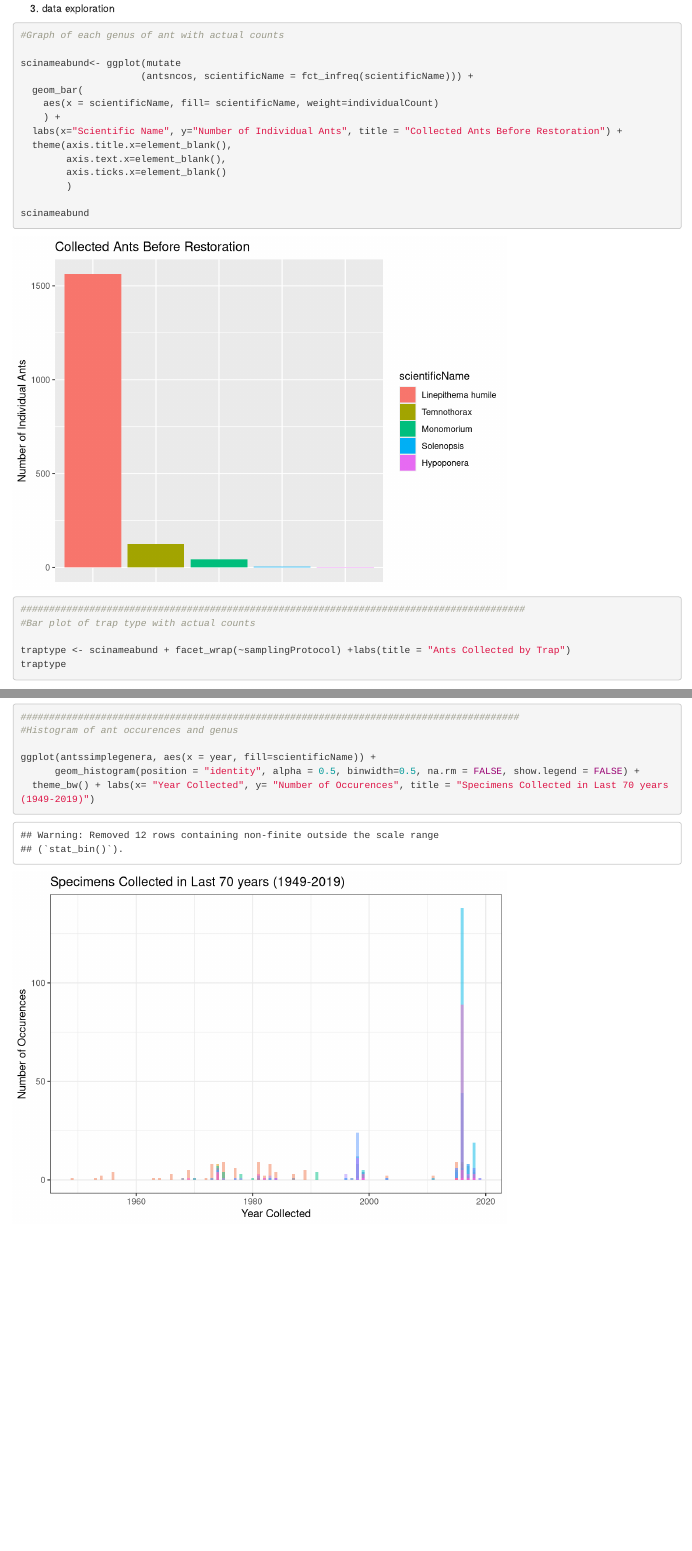
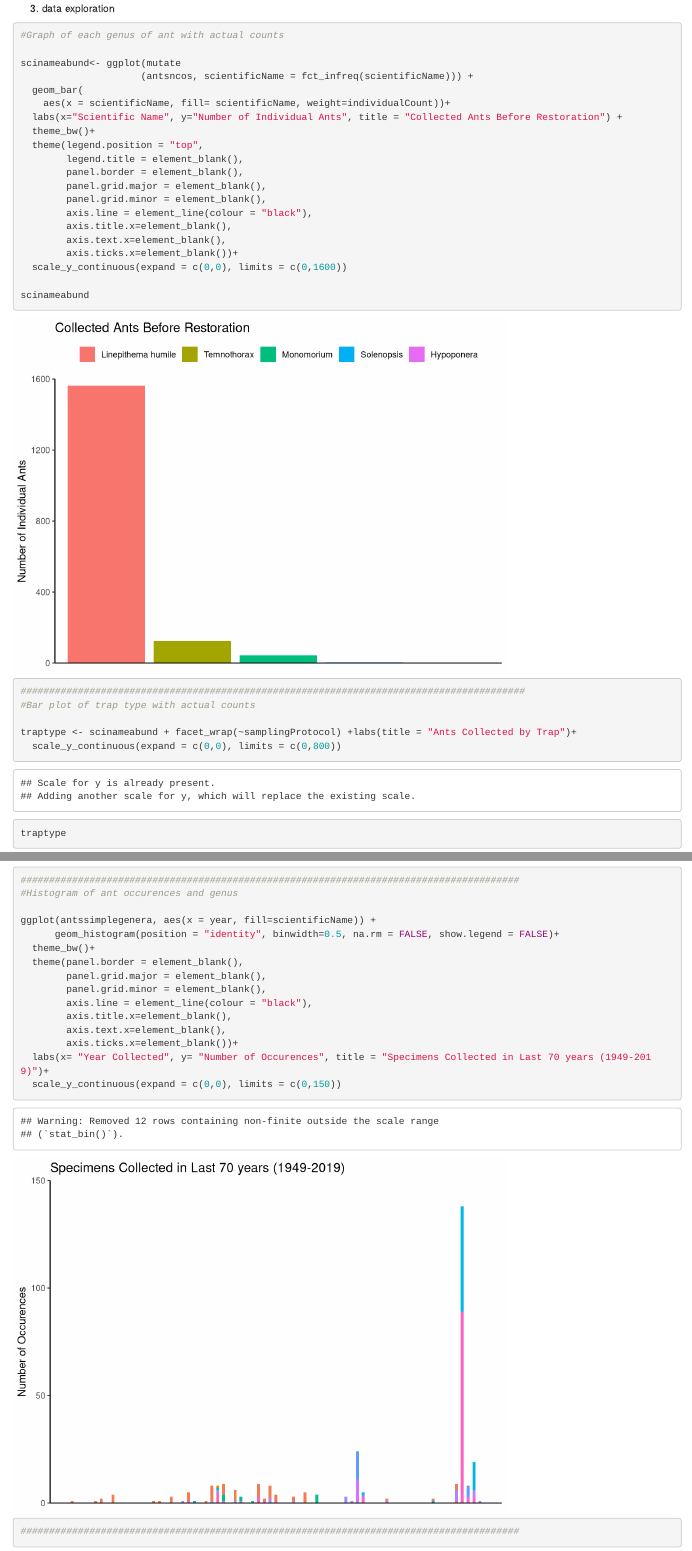
Before and after one commit to zachdbrown/ants-NCOS, an R Markdown document (dipterancos.Rmd): the page in a window 1100 px wide, from 2240 px down, and a second part further down, joined at a grey line. Rendered offline with R 4.5, knitr and Pandoc, with nearby package versions.

````diff
--- a/dipterancos.Rmd
+++ b/dipterancos.Rmd
@@ -92,19 +92,26 @@
 scinameabund<- ggplot(mutate
                      (antsncos, scientificName = fct_infreq(scientificName))) +
   geom_bar(
-    aes(x = scientificName, fill= scientificName, weight=individualCount)
-    ) +
+    aes(x = scientificName, fill= scientificName, weight=individualCount))+
   labs(x="Scientific Name", y="Number of Individual Ants", title = "Collected Ants Before Restoration") +
-  theme(axis.title.x=element_blank(),
+  theme_bw()+
+  theme(legend.position = "top",
+        legend.title = element_blank(),
+        panel.border = element_blank(),
+        panel.grid.major = element_blank(),
+        panel.grid.minor = element_blank(),
+        axis.line = element_line(colour = "black"),
+        axis.title.x=element_blank(),
         axis.text.x=element_blank(),
-        axis.ticks.x=element_blank()
-        )
+        axis.ticks.x=element_blank())+
+  scale_y_continuous(expand = c(0,0), limits = c(0,1600))
 
 scinameabund
 ########################################################################################
 #Bar plot of trap type with actual counts
 
-traptype <- scinameabund + facet_wrap(~samplingProtocol) +labs(title = "Ants Collected by Trap")
+traptype <- scinameabund + facet_wrap(~samplingProtocol) +labs(title = "Ants Collected by Trap")+
+  scale_y_continuous(expand = c(0,0), limits = c(0,800))
 traptype
 
 ########################################################################################
@@ -123,6 +131,19 @@
 #Histogram of ant occurences and genus
 
 ggplot(antssimplegenera, aes(x = year, fill=scientificName)) +
-      geom_histogram(position = "identity", alpha = 0.5, binwidth=0.5, na.rm = FALSE, show.legend = FALSE) +
-  theme_bw() + labs(x= "Year Collected", y= "Number of Occurences", title = "Specimens Collected in Last 70 years (1949-2019)")
+      geom_histogram(position = "identity", binwidth=0.5, na.rm = FALSE, show.legend = FALSE)+
+  theme_bw()+
+  theme(panel.border = element_blank(),
+        panel.grid.major = element_blank(),
+        panel.grid.minor = element_blank(),
+        axis.line = element_line(colour = "black"),
+        axis.title.x=element_blank(),
+        axis.text.x=element_blank(),
+        axis.ticks.x=element_blank())+
+  labs(x= "Year Collected", y= "Number of Occurences", title = "Specimens Collected in Last 70 years (1949-2019)")+
+  scale_y_continuous(expand = c(0,0), limits = c(0,150))
+
+#######################################################################################
+
+
 ```
````
Also changed, not shown: dipterancos.Rmd (3 more changed lines).
